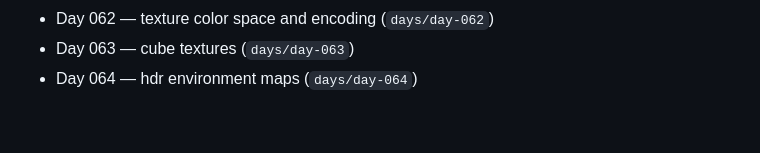
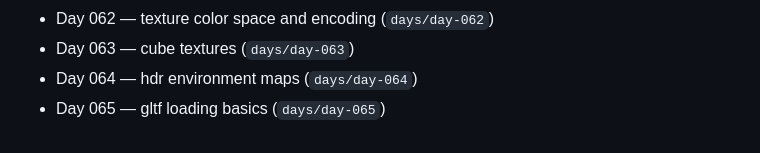
Before and after one commit to RaihanAizvan/365-days-of-ThreeJS, a Markdown page: README.md, the part around the change. GitHub-like rendering.

Commit message:
docs: update main readme with day 065

```diff
--- a/README.md
+++ b/README.md
@@ -70,3 +70,4 @@ The early days focus on the fundamentals (vectors, coordinates, normalization, t
 - Day 062 — texture color space and encoding (`days/day-062`)
 - Day 063 — cube textures (`days/day-063`)
 - Day 064 — hdr environment maps (`days/day-064`)
+- Day 065 — gltf loading basics (`days/day-065`)
```
